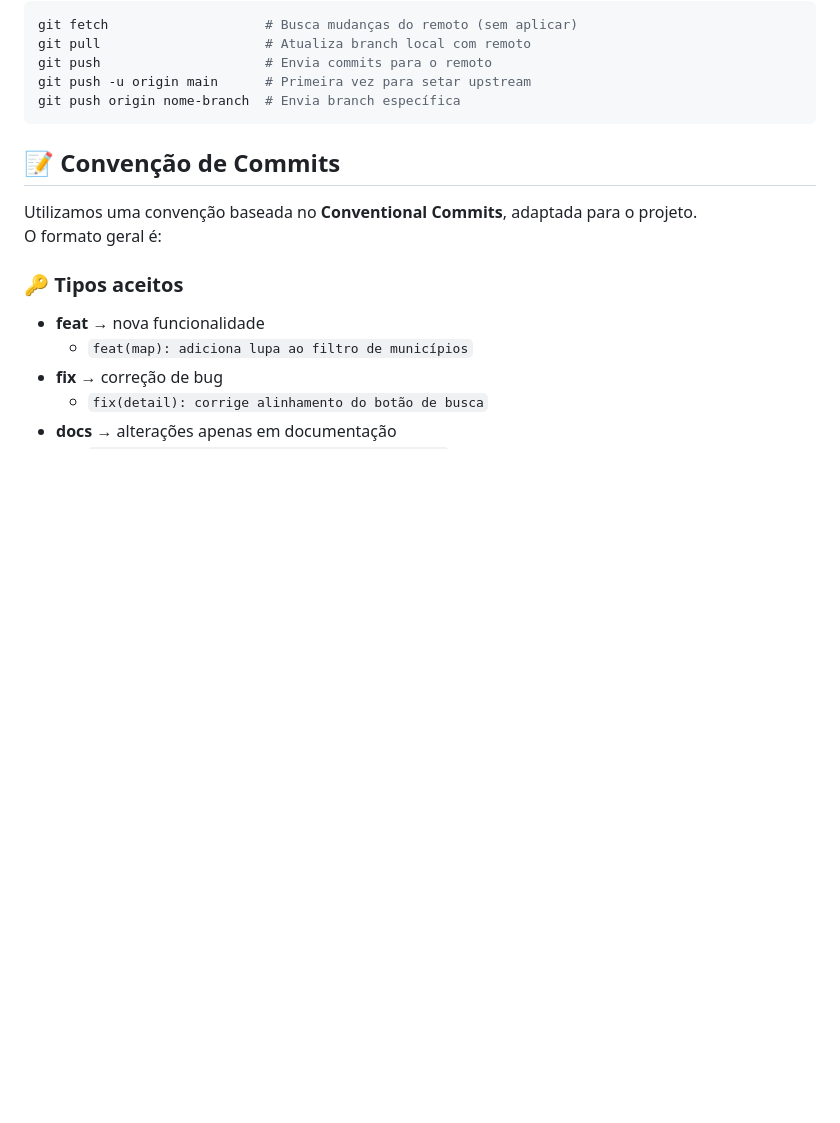
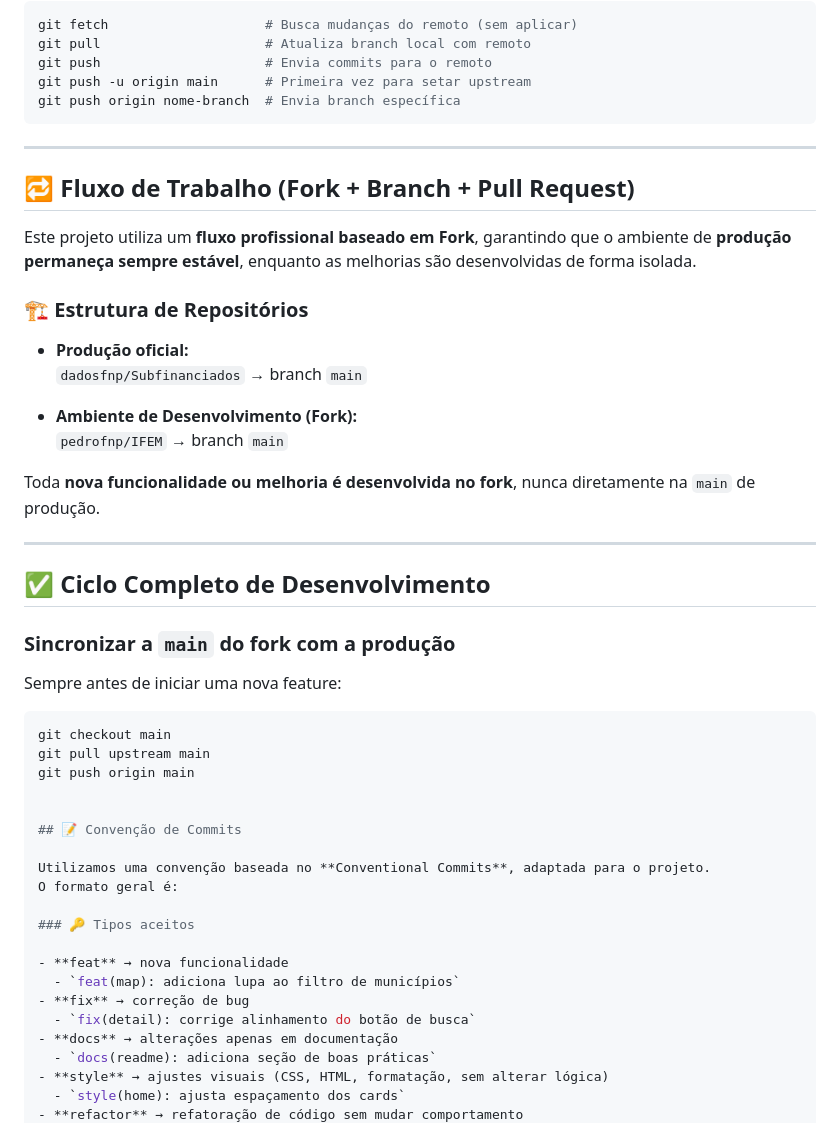
Before and after one commit to pedrofnp/IFEM, a Markdown page: README.md, the part around the change. GitHub-like rendering; blank space fills up the shorter version.

Commit message:
doc(readme) : altera Readme

````diff
--- a/README.md
+++ b/README.md
@@ -187,7 +187,33 @@ git push                     # Envia commits para o remoto
 git push -u origin main      # Primeira vez para setar upstream
 git push origin nome-branch  # Envia branch específica
 ```
+---
 
+## 🔁 Fluxo de Trabalho (Fork + Branch + Pull Request)
+
+Este projeto utiliza um **fluxo profissional baseado em Fork**, garantindo que o ambiente de **produção permaneça sempre estável**, enquanto as melhorias são desenvolvidas de forma isolada.
+
+### 🏗 Estrutura de Repositórios
+
+- **Produção oficial:**
+  `dadosfnp/Subfinanciados` → branch `main`
+
+- **Ambiente de Desenvolvimento (Fork):**
+  `pedrofnp/IFEM` → branch `main`
+
+Toda **nova funcionalidade ou melhoria é desenvolvida no fork**, nunca diretamente na `main` de produção.
+
+---
+
+## ✅ Ciclo Completo de Desenvolvimento
+
+### Sincronizar a `main` do fork com a produção
+Sempre antes de iniciar uma nova feature:
+
+```bash
+git checkout main
+git pull upstream main
+git push origin main
 
 
 ## 📝 Convenção de Commits
````
